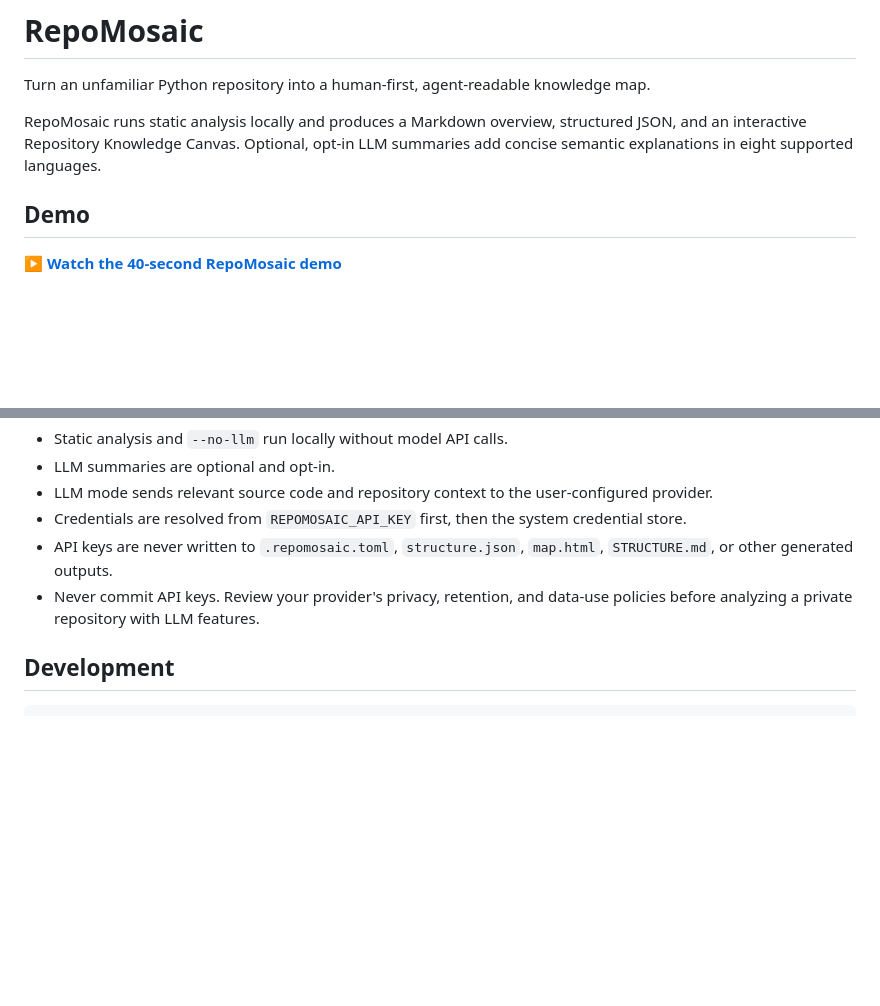
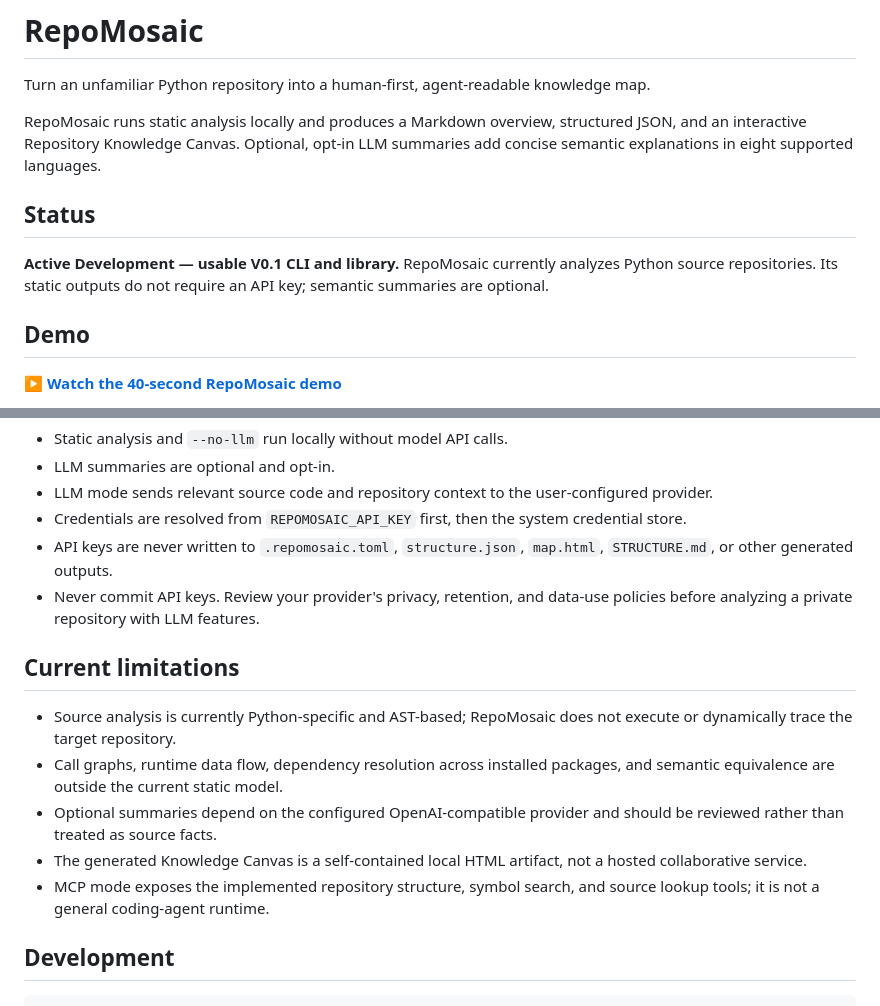
Before and after one commit to zzzxtjjj/RepoMosaic, a Markdown page: README.md, 2 parts joined by grey strips. Drawn GitHub-style; blank space fills up the shorter version.

Commit message:
docs: clarify project status and limitations

````diff
--- a/README.md
+++ b/README.md
@@ -5,6 +5,10 @@
 Turn an unfamiliar Python repository into a human-first, agent-readable knowledge map.
 
 RepoMosaic runs static analysis locally and produces a Markdown overview, structured JSON, and an interactive Repository Knowledge Canvas. Optional, opt-in LLM summaries add concise semantic explanations in eight supported languages.
+
+## Status
+
+**Active Development — usable V0.1 CLI and library.** RepoMosaic currently analyzes Python source repositories. Its static outputs do not require an API key; semantic summaries are optional.
 
 ## Demo
 
@@ -183,6 +187,14 @@ CLI options `--provider`, `--model`, `--base-url`, and `--lang` override `.repom
 - API keys are never written to `.repomosaic.toml`, `structure.json`, `map.html`, `STRUCTURE.md`, or other generated outputs.
 - Never commit API keys. Review your provider's privacy, retention, and data-use policies before analyzing a private repository with LLM features.
 
+## Current limitations
+
+- Source analysis is currently Python-specific and AST-based; RepoMosaic does not execute or dynamically trace the target repository.
+- Call graphs, runtime data flow, dependency resolution across installed packages, and semantic equivalence are outside the current static model.
+- Optional summaries depend on the configured OpenAI-compatible provider and should be reviewed rather than treated as source facts.
+- The generated Knowledge Canvas is a self-contained local HTML artifact, not a hosted collaborative service.
+- MCP mode exposes the implemented repository structure, symbol search, and source lookup tools; it is not a general coding-agent runtime.
+
 ## Development
 
 ```bash
````
